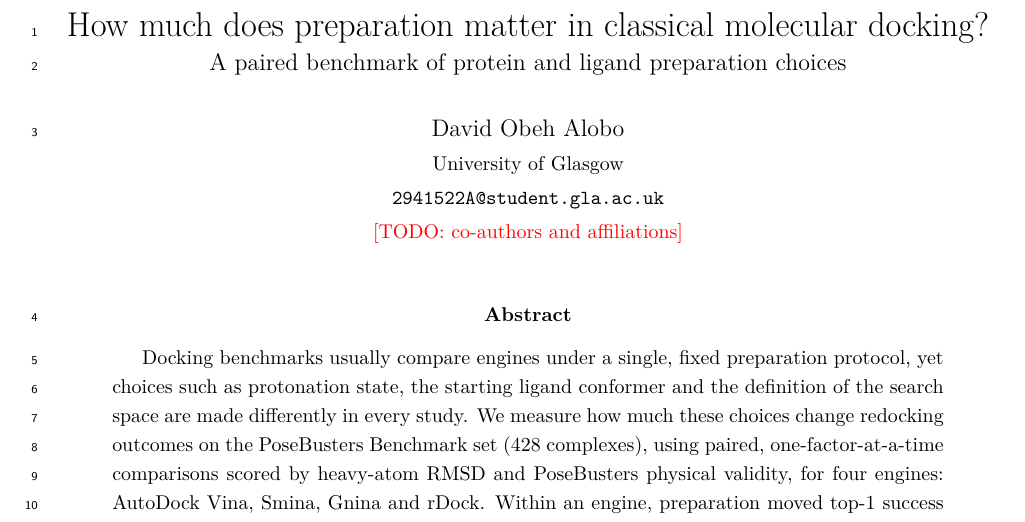
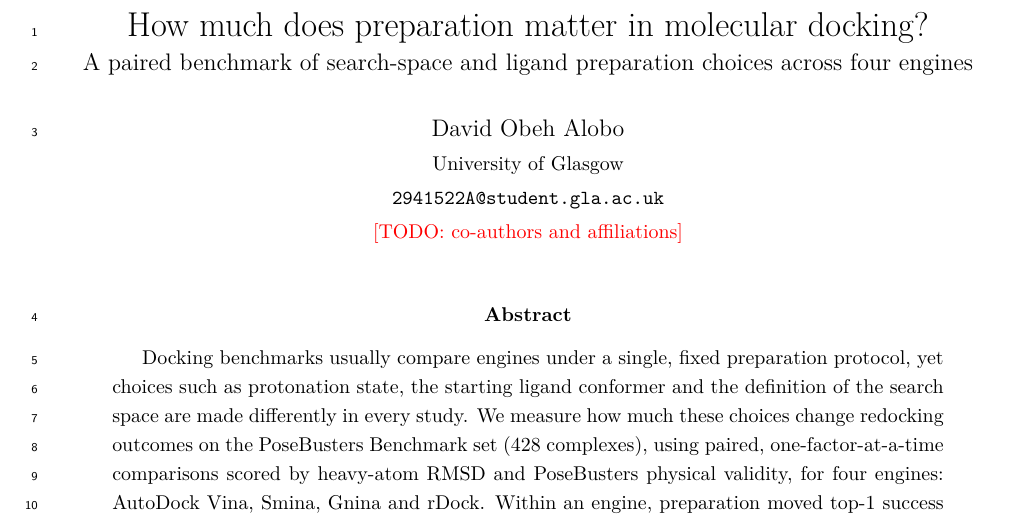
Before and after one commit to David-Alobo/DockPrepBench, a LaTeX paper (paper/main.tex): part of page 1 of 20, cut so that both start at the same text. Compiled offline with pdfLaTeX.

Commit message:
Paper: title names what was varied (search space and ligand preparation, four engines)

```diff
--- a/paper/main.tex
+++ b/paper/main.tex
@@ -3,8 +3,8 @@
 
 \input{preamble}
 
-\title{How much does preparation matter in classical molecular docking?\\
-  \large A paired benchmark of protein and ligand preparation choices}
+\title{How much does preparation matter in molecular docking?\\
+  \large A paired benchmark of search-space and ligand preparation choices across four engines}
 \author{David Obeh Alobo\\
   \small University of Glasgow\\
   \small \texttt{2941522A@student.gla.ac.uk}\\
```
Also changed, not shown: paper/supplementary.tex (+1 -1 lines).
